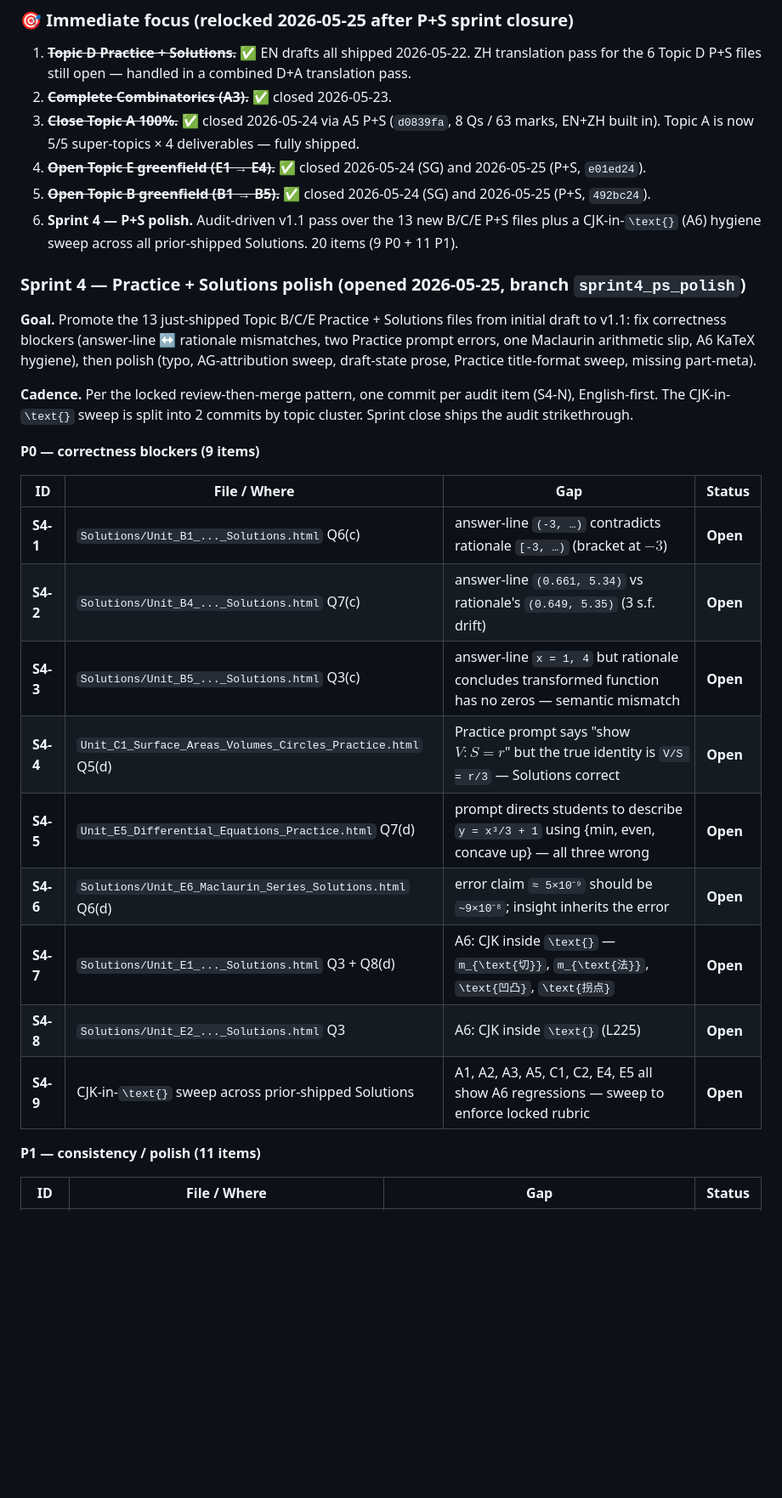
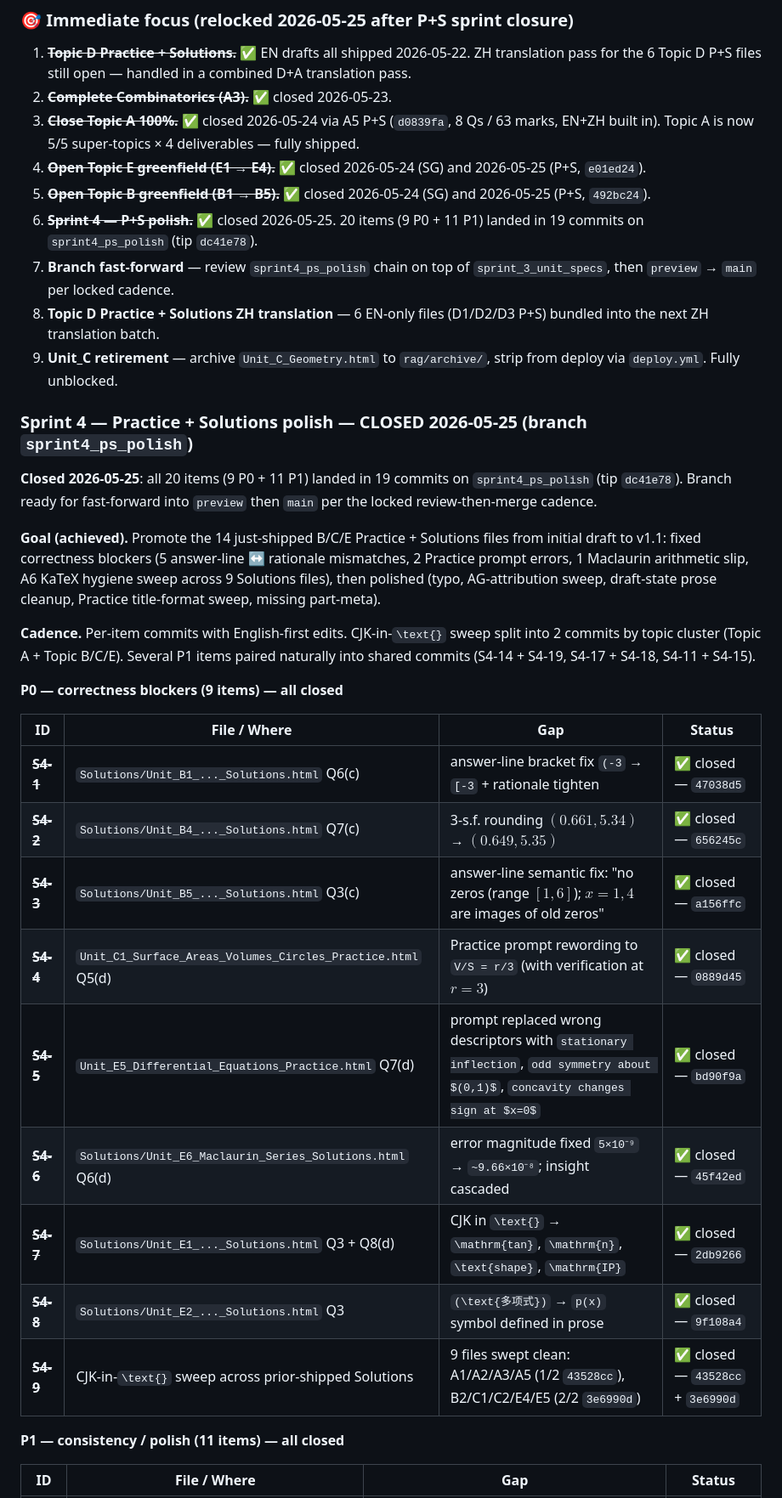
Before and after one commit to AlexLiu2233/dingrui-products, a Markdown page: IB Math HL/AUDIT.md, the part around one of its changes. Shown at 85% size. GitHub-like rendering; blank space fills up the shorter version.

```diff
--- a/IB Math HL/AUDIT.md
+++ b/IB Math HL/AUDIT.md
@@ -45,38 +46,49 @@ legacy Unit_C retirement (fully unblocked).
    and 2026-05-25 (P+S, `e01ed24`).
 5. ~~**Open Topic B greenfield (B1 → B5).**~~ ✅ closed 2026-05-24 (SG)
    and 2026-05-25 (P+S, `492bc24`).
-6. **Sprint 4 — P+S polish.** Audit-driven v1.1 pass over the 13 new
-   B/C/E P+S files plus a CJK-in-`\text{}` (A6) hygiene sweep across
-   all prior-shipped Solutions. 20 items (9 P0 + 11 P1).
+6. ~~**Sprint 4 — P+S polish.**~~ ✅ closed 2026-05-25. 20 items
+   (9 P0 + 11 P1) landed in 19 commits on `sprint4_ps_polish` (tip
+   `dc41e78`).
+7. **Branch fast-forward** — review `sprint4_ps_polish` chain on top of
+   `sprint_3_unit_specs`, then `preview` → `main` per locked cadence.
+8. **Topic D Practice + Solutions ZH translation** — 6 EN-only files
+   (D1/D2/D3 P+S) bundled into the next ZH translation batch.
+9. **Unit_C retirement** — archive `Unit_C_Geometry.html` to `rag/archive/`,
+   strip from deploy via `deploy.yml`. Fully unblocked.
 
-### Sprint 4 — Practice + Solutions polish (opened 2026-05-25, branch `sprint4_ps_polish`)
+### Sprint 4 — Practice + Solutions polish — **CLOSED 2026-05-25** (branch `sprint4_ps_polish`)
 
-**Goal.** Promote the 13 just-shipped Topic B/C/E Practice + Solutions
-files from initial draft to v1.1: fix correctness blockers (answer-line
-↔ rationale mismatches, two Practice prompt errors, one Maclaurin
-arithmetic slip, A6 KaTeX hygiene), then polish (typo, AG-attribution
-sweep, draft-state prose, Practice title-format sweep, missing part-meta).
+**Closed 2026-05-25**: all 20 items (9 P0 + 11 P1) landed in 19 commits on
+`sprint4_ps_polish` (tip `dc41e78`). Branch ready for fast-forward into
+`preview` then `main` per the locked review-then-merge cadence.
 
-**Cadence.** Per the locked review-then-merge pattern, one commit per
-audit item (S4-N), English-first. The CJK-in-`\text{}` sweep is split
-into 2 commits by topic cluster. Sprint close ships the audit
-strikethrough.
+**Goal (achieved).** Promote the 14 just-shipped B/C/E Practice + Solutions
+files from initial draft to v1.1: fixed correctness blockers (5 answer-line
+↔ rationale mismatches, 2 Practice prompt errors, 1 Maclaurin arithmetic
+slip, A6 KaTeX hygiene sweep across 9 Solutions files), then polished
+(typo, AG-attribution sweep, draft-state prose cleanup, Practice
+title-format sweep, missing part-meta).
 
-**P0 — correctness blockers (9 items)**
+**Cadence.** Per-item commits with English-first edits. CJK-in-`\text{}`
+sweep split into 2 commits by topic cluster (Topic A + Topic B/C/E).
+Several P1 items paired naturally into shared commits (S4-14 + S4-19,
+S4-17 + S4-18, S4-11 + S4-15).
+
+**P0 — correctness blockers (9 items) — all closed**
 
 | ID | File / Where | Gap | Status |
 |---|---|---|---|
-| **S4-1** | `Solutions/Unit_B1_..._Solutions.html` Q6(c) | answer-line `(-3, …)` contradicts rationale `[-3, …)` (bracket at $-3$) | **Open** |
-| **S4-2** | `Solutions/Unit_B4_..._Solutions.html` Q7(c) | answer-line `(0.661, 5.34)` vs rationale's `(0.649, 5.35)` (3 s.f. drift) | **Open** |
-| **S4-3** | `Solutions/Unit_B5_..._Solutions.html` Q3(c) | answer-line `x = 1, 4` but rationale concludes transformed function has no zeros — semantic mismatch | **Open** |
-| **S4-4** | `Unit_C1_Surface_Areas_Volumes_Circles_Practice.html` Q5(d) | Practice prompt says "show $V:S = r$" but the true identity is `V/S = r/3` — Solutions correct | **Open** |
-| **S4-5** | `Unit_E5_Differential_Equations_Practice.html` Q7(d) | prompt directs students to describe `y = x³/3 + 1` using {min, even, concave up} — all three wrong | **Open** |
-| **S4-6** | `Solutions/Unit_E6_Maclaurin_Series_Solutions.html` Q6(d) | error claim `≈ 5×10⁻⁹` should be `~9×10⁻⁸`; insight inherits the error | **Open** |
-| **S4-7** | `Solutions/Unit_E1_..._Solutions.html` Q3 + Q8(d) | A6: CJK inside `\text{}` — `m_{\text{切}}`, `m_{\text{法}}`, `\text{凹凸}`, `\text{拐点}` | **Open** |
-| **S4-8** | `Solutions/Unit_E2_..._Solutions.html` Q3 | A6: CJK inside `\text{}` (L225) | **Open** |
-| **S4-9** | CJK-in-`\text{}` sweep across prior-shipped Solutions | A1, A2, A3, A5, C1, C2, E4, E5 all show A6 regressions — sweep to enforce locked rubric | **Open** |
+| ~~**S4-1**~~ | `Solutions/Unit_B1_..._Solutions.html` Q6(c) | answer-line bracket fix `(-3` → `[-3` + rationale tighten | ✅ closed — `47038d5` |
+| ~~**S4-2**~~ | `Solutions/Unit_B4_..._Solutions.html` Q7(c) | 3-s.f. rounding $(0.661, 5.34)$ → $(0.649, 5.35)$ | ✅ closed — `656245c` |
+| ~~**S4-3**~~ | `Solutions/Unit_B5_..._Solutions.html` Q3(c) | answer-line semantic fix: "no zeros (range $[1,6]$); $x=1,4$ are images of old zeros" | ✅ closed — `a156ffc` |
+| ~~**S4-4**~~ | `Unit_C1_Surface_Areas_Volumes_Circles_Practice.html` Q5(d) | Practice prompt rewording to `V/S = r/3` (with verification at $r = 3$) | ✅ closed — `0889d45` |
+| ~~**S4-5**~~ | `Unit_E5_Differential_Equations_Practice.html` Q7(d) | prompt replaced wrong descriptors with `stationary inflection`, `odd symmetry about $(0,1)$`, `concavity changes sign at $x=0$` | ✅ closed — `bd90f9a` |
+| ~~**S4-6**~~ | `Solutions/Unit_E6_Maclaurin_Series_Solutions.html` Q6(d) | error magnitude fixed `5×10⁻⁹` → `~9.66×10⁻⁸`; insight cascaded | ✅ closed — `45f42ed` |
+| ~~**S4-7**~~ | `Solutions/Unit_E1_..._Solutions.html` Q3 + Q8(d) | CJK in `\text{}` → `\mathrm{tan}`, `\mathrm{n}`, `\text{shape}`, `\mathrm{IP}` | ✅ closed — `2db9266` |
+| ~~**S4-8**~~ | `Solutions/Unit_E2_..._Solutions.html` Q3 | `(\text{多项式})` → `p(x)` symbol defined in prose | ✅ closed — `9f108a4` |
+| ~~**S4-9**~~ | CJK-in-`\text{}` sweep across prior-shipped Solutions | 9 files swept clean: A1/A2/A3/A5 (1/2 `43528cc`), B2/C1/C2/E4/E5 (2/2 `3e6990d`) | ✅ closed — `43528cc` + `3e6990d` |
 
-**P1 — consistency / polish (11 items)**
+**P1 — consistency / polish (11 items) — all closed**
 
 | ID | File / Where | Gap | Status |
 |---|---|---|---|
```
Also changed, not shown: other parts of IB Math HL/AUDIT.md (+44 -19 lines).
